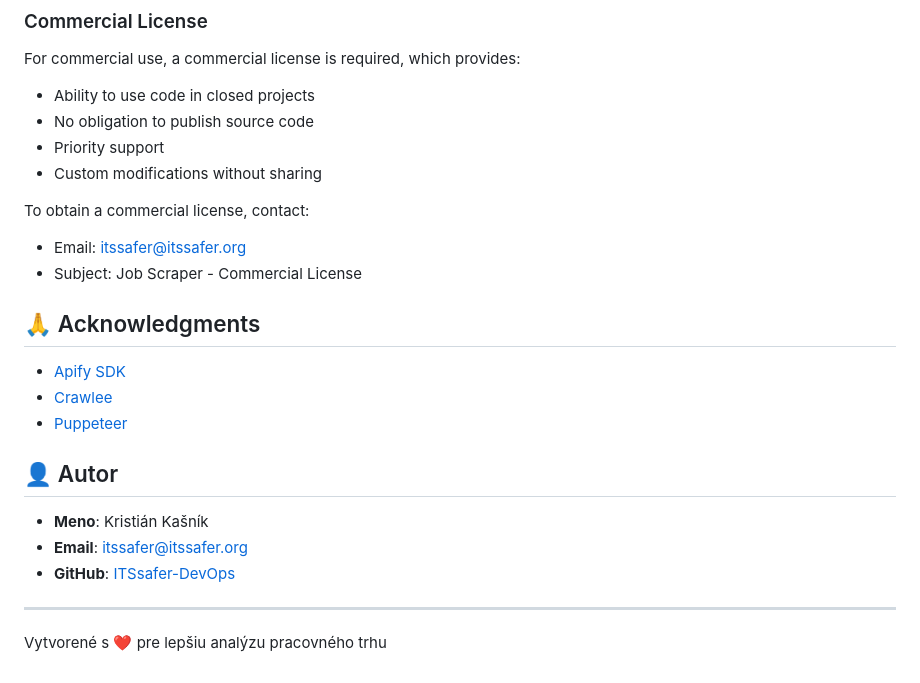
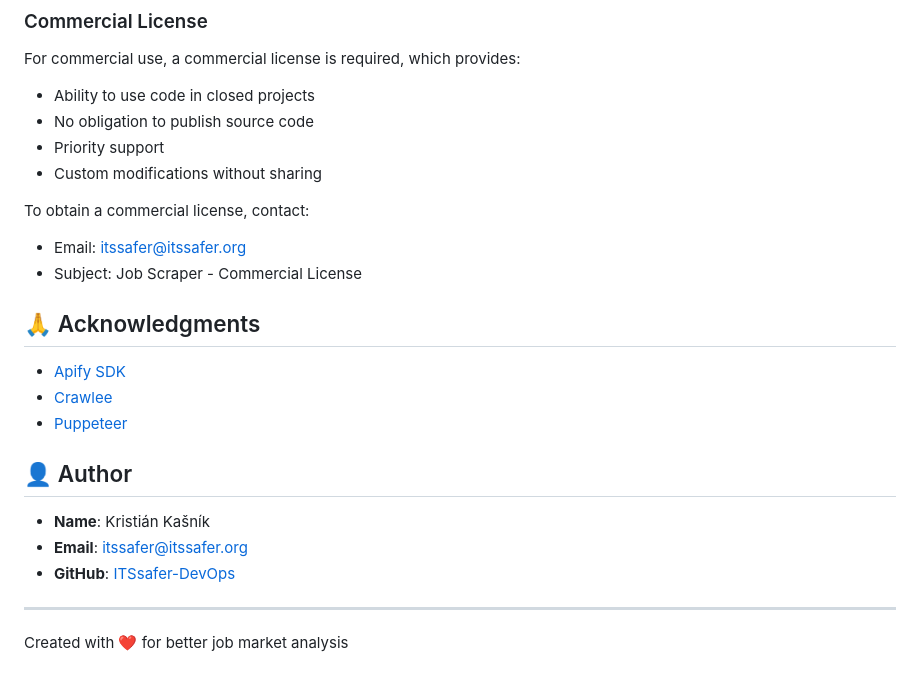
Before and after one commit to ITSsafer-DevOps/job-scraper-itssafer, a Markdown page: README.md, the part around one of its changes. GitHub-like rendering.

```diff
--- a/README.md
+++ b/README.md
@@ -343,7 +343,7 @@ For commercial use, a commercial license is required, which provides:
 - Custom modifications without sharing
 
 To obtain a commercial license, contact:
-- Email: itssafer@itssafer.org
+- Email: [itssafer@itssafer.org](mailto:itssafer@itssafer.org)
 - Subject: Job Scraper - Commercial License
 
 ## 🙏 Acknowledgments
@@ -352,12 +352,12 @@ To obtain a commercial license, contact:
 - [Crawlee](https://crawlee.dev/)
 - [Puppeteer](https://pptr.dev/)
 
-## 👤 Autor
+## 👤 Author
 
-- **Meno**: Kristián Kašník
-- **Email**: itssafer@itssafer.org
+- **Name**: Kristián Kašník
+- **Email**: [itssafer@itssafer.org](mailto:itssafer@itssafer.org)
 - **GitHub**: [ITSsafer-DevOps](https://github.com/ITSsafer-DevOps)
 
 ---
 
-Vytvorené s ❤️ pre lepšiu analýzu pracovného trhu
+Created with ❤️ for better job market analysis
```
Also changed, not shown: other parts of README.md (+38 -38 lines).
